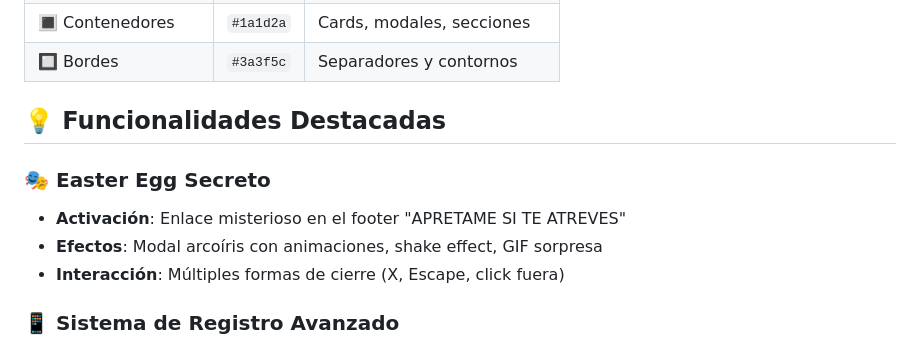
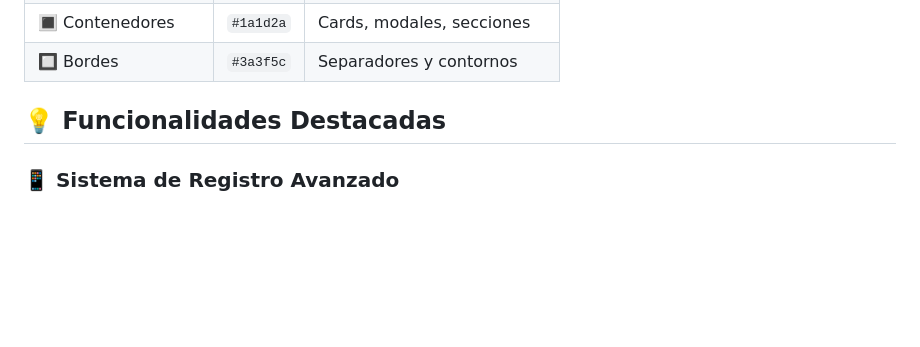
Before and after one commit to Duroc-SA/Pagina-Fullstack-II, a Markdown page: README.md, the part around the change. GitHub-like rendering; blank space fills up the shorter version.

Commit message:
readme correccion

```diff
--- a/README.md
+++ b/README.md
@@ -71,11 +71,6 @@ Pagina-Fullstack-II/
 
 ## 💡 Funcionalidades Destacadas
 
-### 🎭 Easter Egg Secreto
-- **Activación**: Enlace misterioso en el footer "APRETAME SI TE ATREVES"
-- **Efectos**: Modal arcoíris con animaciones, shake effect, GIF sorpresa
-- **Interacción**: Múltiples formas de cierre (X, Escape, click fuera)
-
 ### 📱 Sistema de Registro Avanzado
 - **Validación en Tiempo Real**: Contraseñas, emails, campos requeridos
 - **Medidor de Fortaleza**: Indicador visual de seguridad de contraseña
```
